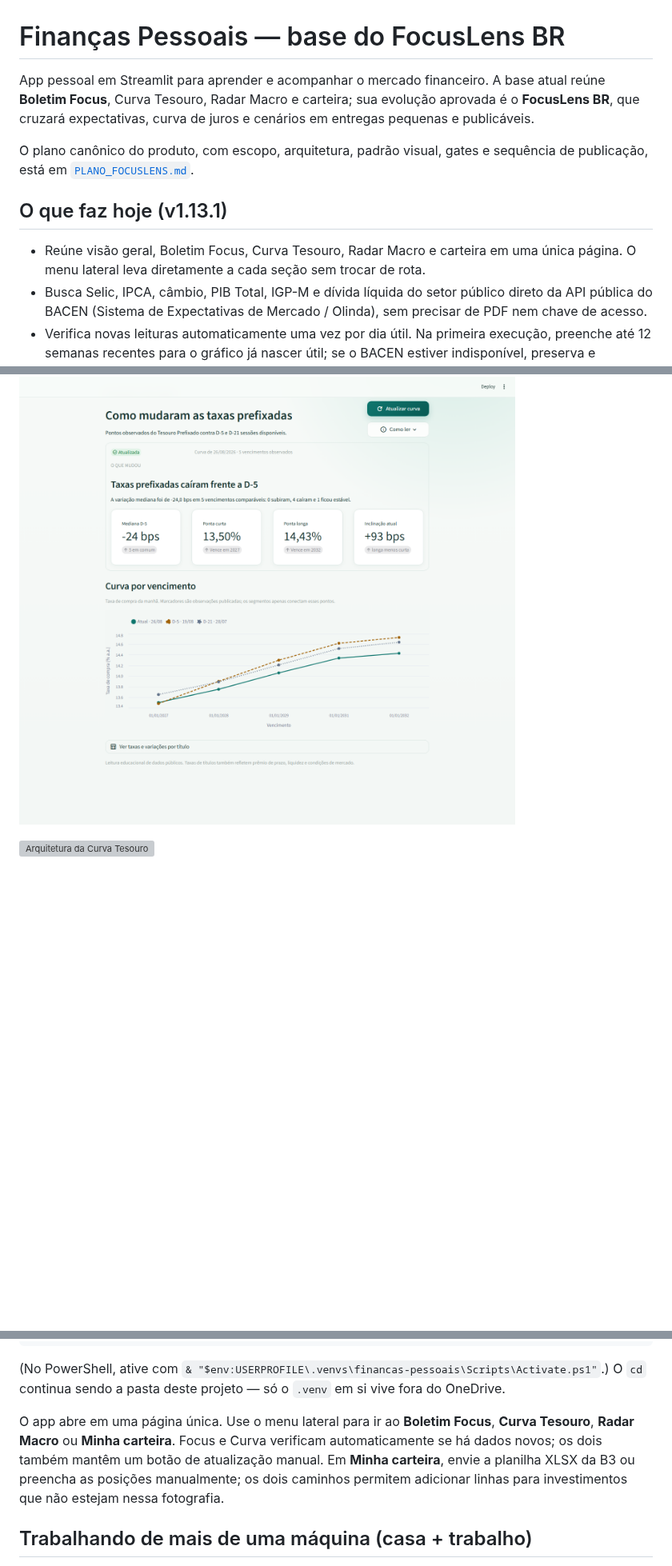
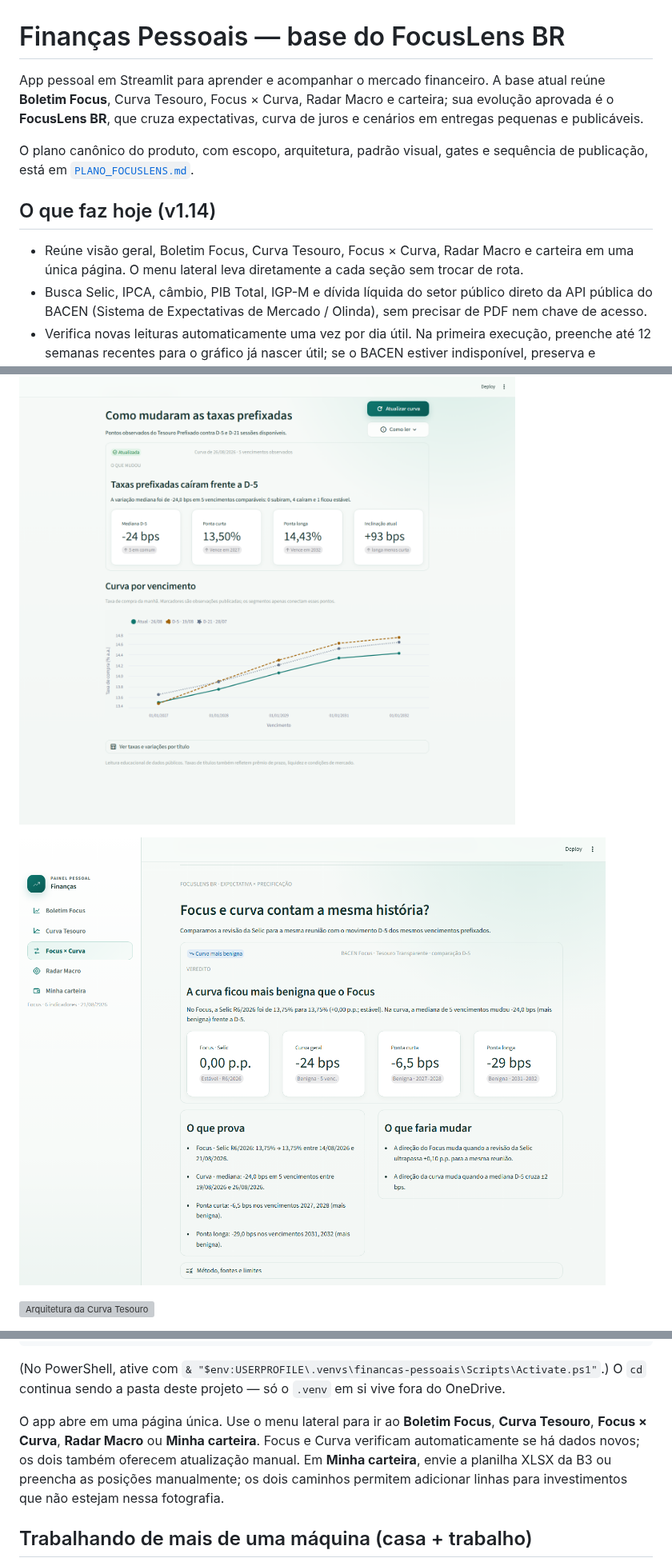
Before and after one commit to raulsallesr/financas-pessoais, a Markdown page: README.md, 3 parts joined by grey strips. Shown at 80% size. Drawn GitHub-style; pictures changed too: docs/assets/focus-curva-v1.14.png (added); blank space fills up the shorter version; grey boxes are pictures that could not be loaded.

Commit message:
Entrega Focus x Curva v1.14

```diff
--- a/README.md
+++ b/README.md
@@ -1,18 +1,18 @@
 # Finanças Pessoais — base do FocusLens BR
 
 App pessoal em Streamlit para aprender e acompanhar o mercado financeiro. A
-base atual reúne **Boletim Focus**, Curva Tesouro, Radar Macro e carteira;
-sua evolução aprovada é o **FocusLens BR**, que cruzará expectativas, curva
-de juros e cenários em entregas pequenas e publicáveis.
+base atual reúne **Boletim Focus**, Curva Tesouro, Focus × Curva, Radar Macro
+e carteira; sua evolução aprovada é o **FocusLens BR**, que cruza expectativas,
+curva de juros e cenários em entregas pequenas e publicáveis.
 
 O plano canônico do produto, com escopo, arquitetura, padrão visual, gates e
 sequência de publicação, está em [`PLANO_FOCUSLENS.md`](PLANO_FOCUSLENS.md).
 
-## O que faz hoje (v1.13.1)
+## O que faz hoje (v1.14)
 
-- Reúne visão geral, Boletim Focus, Curva Tesouro, Radar Macro e carteira em
-  uma única página. O menu lateral leva diretamente a cada seção sem trocar
-  de rota.
+- Reúne visão geral, Boletim Focus, Curva Tesouro, Focus × Curva, Radar
+  Macro e carteira em uma única página. O menu lateral leva diretamente a
+  cada seção sem trocar de rota.
 - Busca Selic, IPCA, câmbio, PIB Total, IGP-M e dívida líquida do setor
   público direto da API pública do BACEN (Sistema de Expectativas de Mercado
   / Olinda), sem precisar de PDF nem chave de acesso.
@@ -68,4 +76,6 @@ As metodologias e seus limites estão em
 
 ![Curva Tesouro v1.13](docs/assets/curva-tesouro-v1.13.png)
 
+![Focus × Curva v1.14](docs/assets/focus-curva-v1.14.png)
+
 ![Arquitetura da Curva Tesouro](docs/assets/arquitetura-curva-v1.13.svg)
@@ -92,11 +106,11 @@ streamlit run app_financas.py
 OneDrive.
 
 O app abre em uma página única. Use o menu lateral para ir ao **Boletim
-Focus**, **Curva Tesouro**, **Radar Macro** ou **Minha carteira**. Focus e
-Curva verificam automaticamente se há dados novos; os dois também mantêm um
-botão de atualização manual. Em **Minha carteira**, envie a planilha XLSX da
-B3 ou preencha as posições manualmente; os dois caminhos permitem adicionar
-linhas para investimentos que não estejam nessa fotografia.
+Focus**, **Curva Tesouro**, **Focus × Curva**, **Radar Macro** ou **Minha
+carteira**. Focus e Curva verificam automaticamente se há dados novos; os dois
+também oferecem atualização manual. Em **Minha carteira**, envie a planilha
+XLSX da B3 ou preencha as posições manualmente; os dois caminhos permitem
+adicionar linhas para investimentos que não estejam nessa fotografia.
 
 ## Trabalhando de mais de uma máquina (casa + trabalho)
 
```
Also changed, not shown: other parts of README.md (+13 -1 lines), CONTEXT.md (+36 -9 lines), METODOLOGIA_FOCUS_CURVA.md (added, +133 -0 lines), PLANO_FOCUSLENS.md (+11 -13 lines), docs/POST_LINKEDIN_FOCUS_CURVA_V1.14.md (added, +46 -0 lines), 12 other files.
